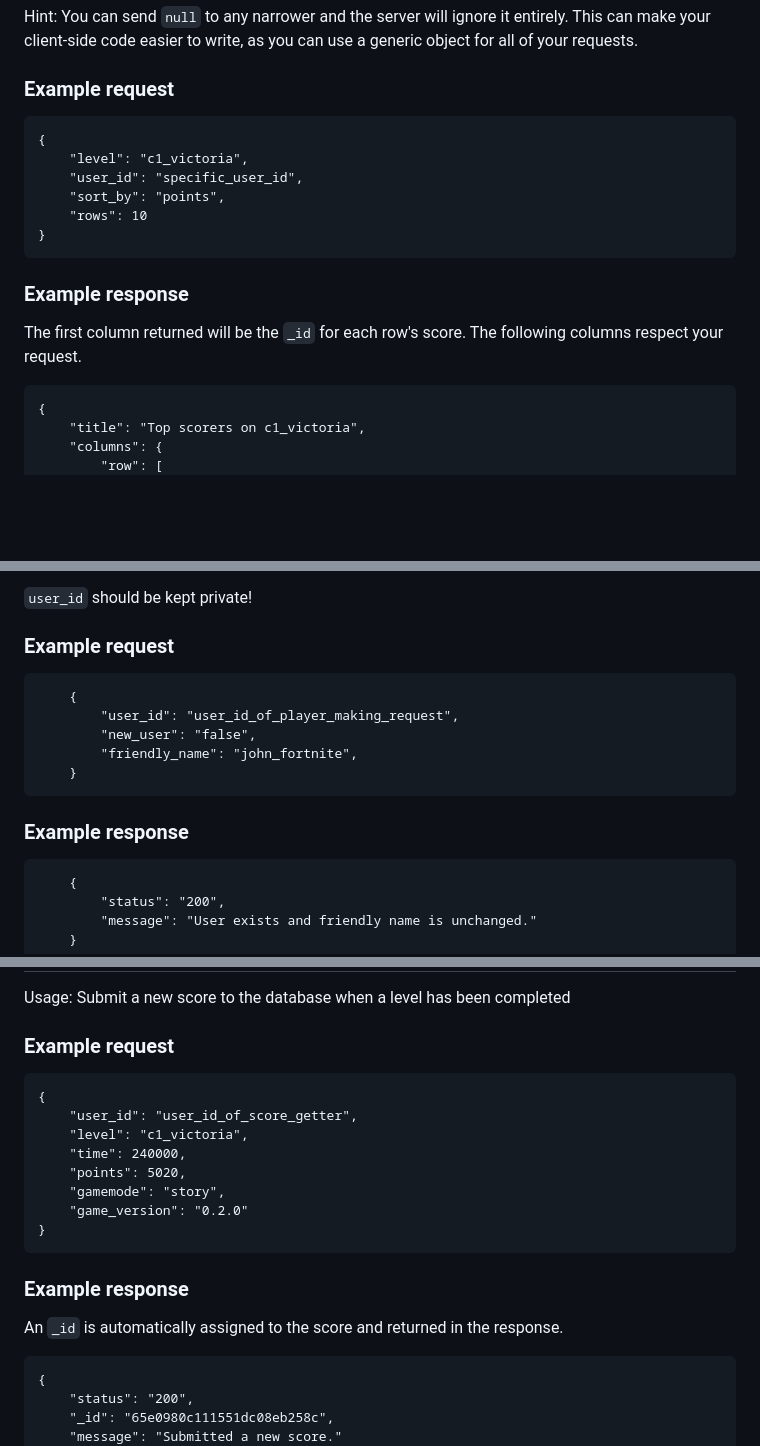
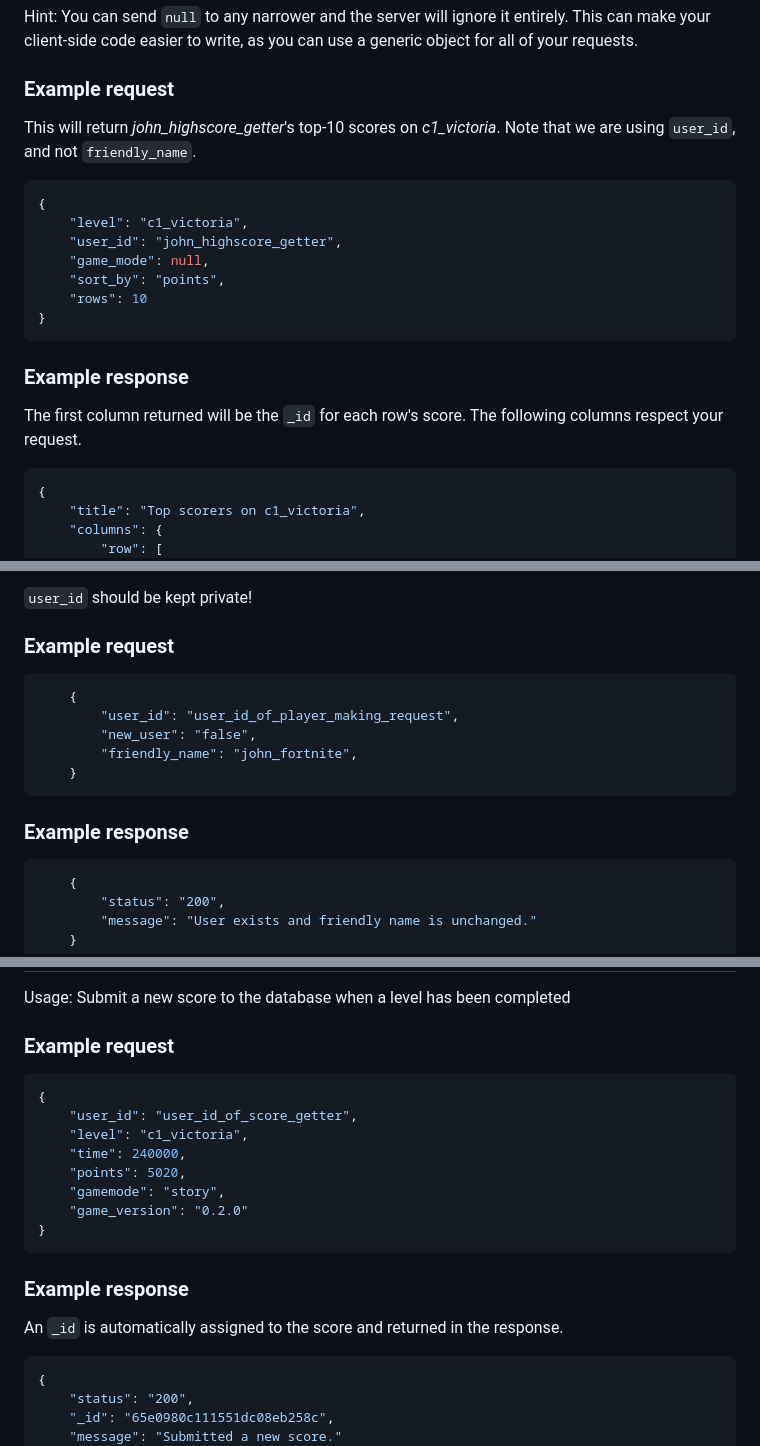
Before and after one commit to StinkyDubeau/hogs-api, a Markdown page: API Documentation.md, 3 parts joined by grey strips. Drawn GitHub-style; blank space fills up the shorter version.

Commit message:
Improve documentation

````diff
--- a/API Documentation.md
+++ b/API Documentation.md
@@ -34,10 +34,13 @@ Hint: You can send `null` to any narrower and the server will ignore it entirely
 
 ### Example request
 
-```
+This will return *john_highscore_getter*'s top-10 scores on *c1_victoria*. Note that we are using `user_id`, and not `friendly_name`.
+
+```json
 {
     "level": "c1_victoria",
-    "user_id": "specific_user_id",
+    "user_id": "john_highscore_getter",
+    "game_mode": null,
     "sort_by": "points",
     "rows": 10
 }
@@ -47,7 +50,7 @@ Hint: You can send `null` to any narrower and the server will ignore it entirely
 The first column returned will be the `_id` for each row's score. The following columns respect your request.
 
 
-```
+```json
 {
     "title": "Top scorers on c1_victoria",
     "columns": {
@@ -134,7 +137,7 @@ Friendly name MUST be provided if new_user is "true". Otherwise, the server will
 
 ### Example request
 
-```
+```json
     {
         "user_id": "user_id_of_player_making_request",
         "new_user": "false",
@@ -144,7 +147,7 @@ Friendly name MUST be provided if new_user is "true". Otherwise, the server will
 
 ### Example response
 
-```
+```json
     {
         "status": "200",
         "message": "User exists and friendly name is unchanged."
@@ -165,7 +168,7 @@ Usage: Submit a new score to the database when a level has been completed
 
 ### Example request
 
-```
+```json
 {
     "user_id": "user_id_of_score_getter",
     "level": "c1_victoria",
@@ -180,7 +183,7 @@ Usage: Submit a new score to the database when a level has been completed
 
 An `_id` is automatically assigned to the score and returned in the response.
 
-```
+```json
 {
     "status": "200",
     "_id": "65e0980c111551dc08eb258c",
````
Also changed, not shown: other parts of API Documentation.md (+1 -1 lines).
